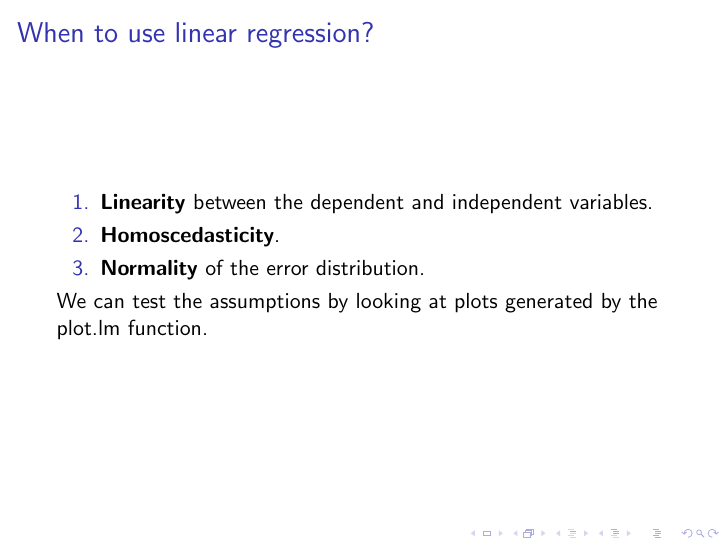
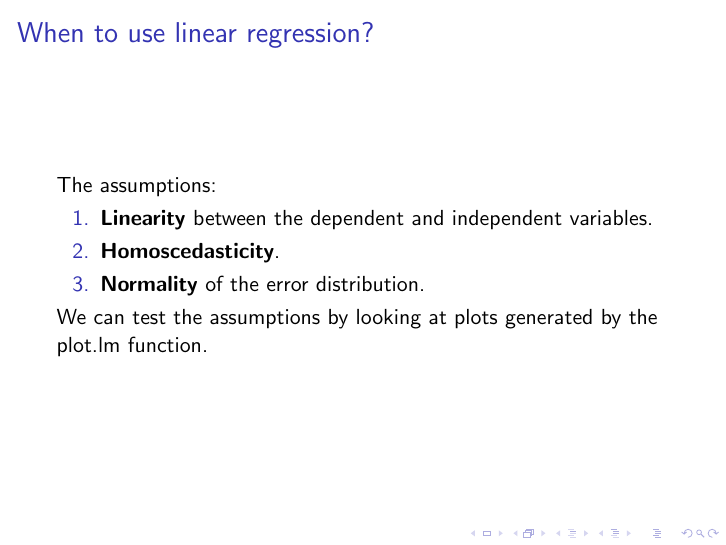
Before and after one commit to louwers/presentation-research-methods-linear-regression, LaTeX slides (assumptions.tex): page 4 of 7. Compiled offline with pdfLaTeX.

Commit message:
Kleine update slides

```diff
--- a/assumptions.tex
+++ b/assumptions.tex
@@ -33,6 +33,7 @@
 
 \begin{frame}
 \frametitle{When to use linear regression?}
+The assumptions:
 \begin{enumerate}
 \item \textbf{Linearity} between the dependent and independent variables.
 \item \textbf{Homoscedasticity}.
```
